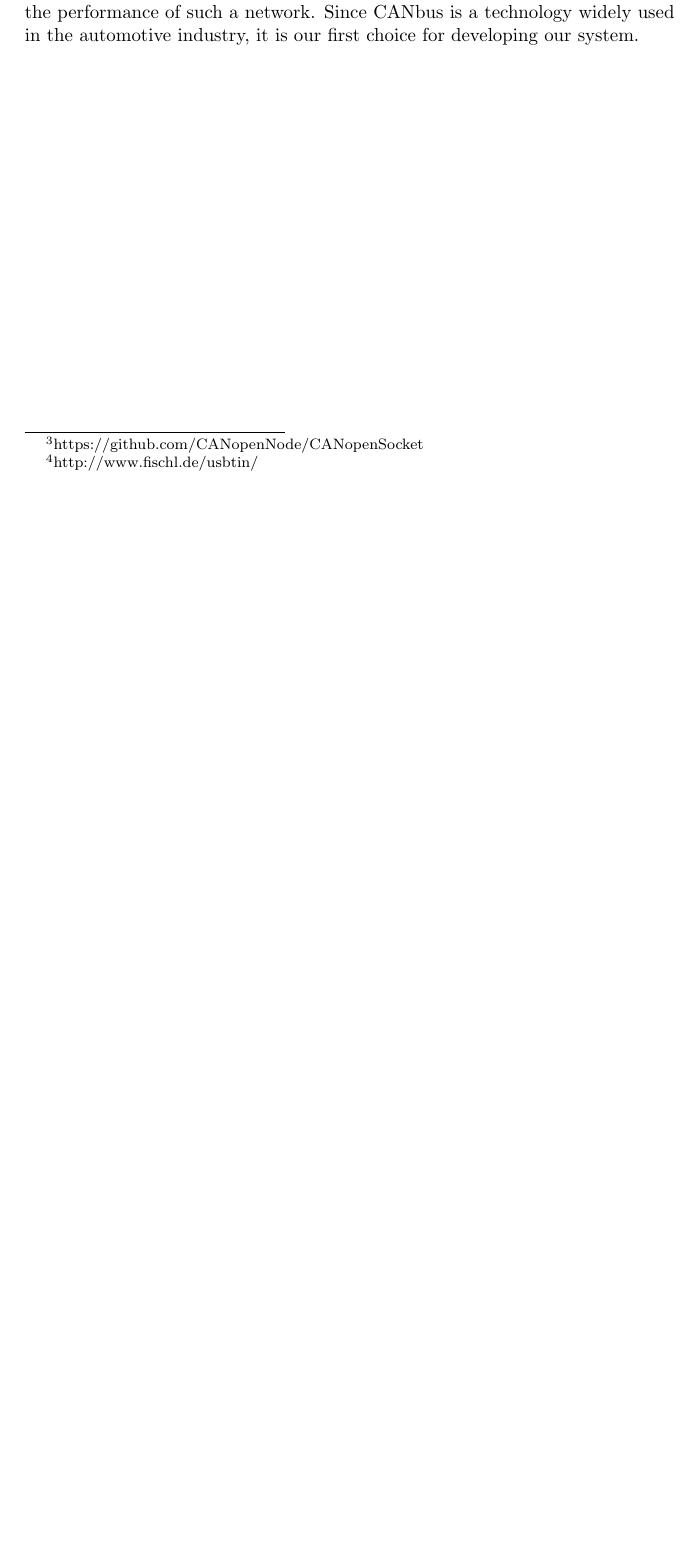
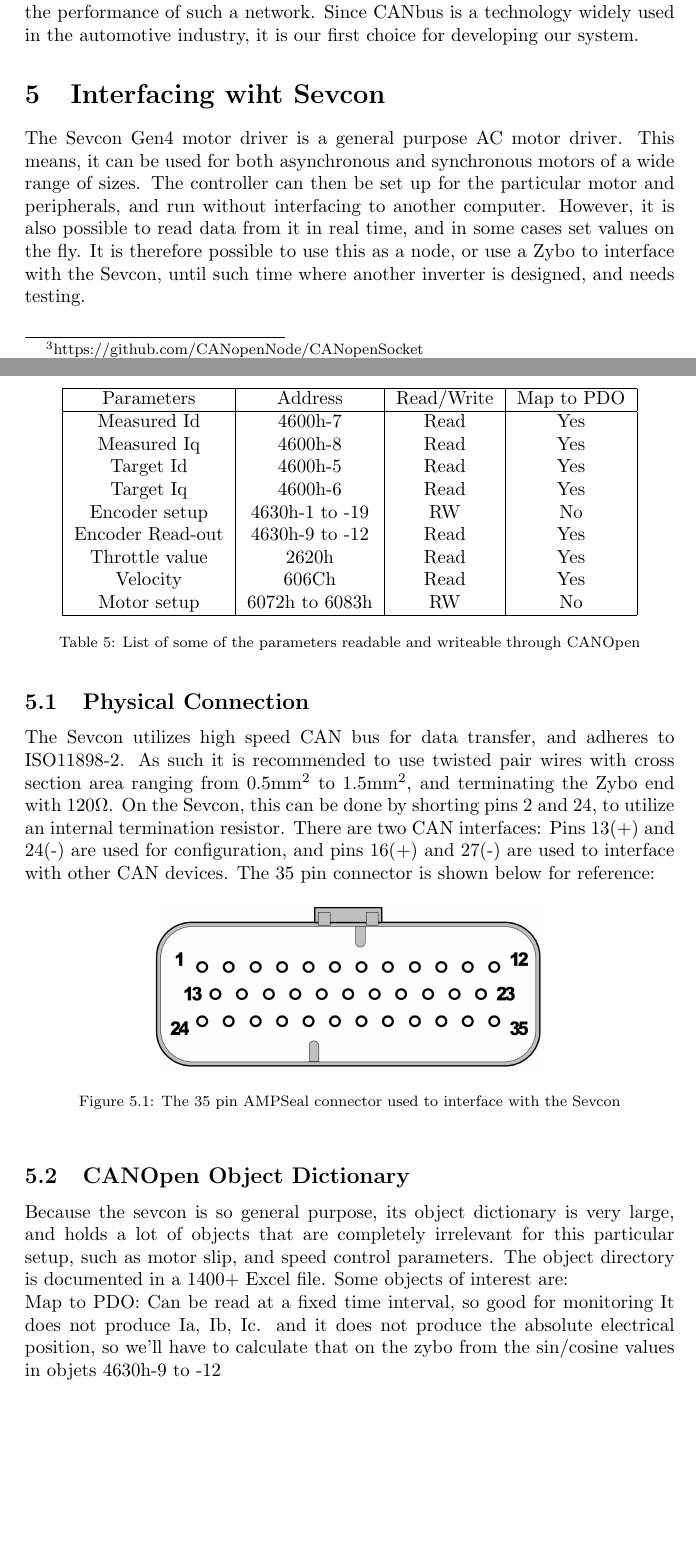
Before and after one commit to dieseld23/SEM2PRO, a LaTeX document (report/main.tex, which reads report/sections/interfacing_with_sevcon.tex): part of page 15 of 16 before the commit and two parts of pages 15 and 16 of 17 after it, the two joined at a grey line, cut so that both start at the same text, the shorter picture padded with empty space. Compiled offline with pdfLaTeX.

Commit message:
interfacing_with_sevcon

```diff
--- a/report/sections/interfacing_with_sevcon.tex
+++ b/report/sections/interfacing_with_sevcon.tex
@@ -5,0 +8,49 @@
+\section{Interfacing wiht Sevcon}\label{sec:interfacin_with_sevcon}
+The Sevcon Gen4 motor driver is a general purpose AC motor driver.
+This means, it can be used for both asynchronous and synchronous motors of a wide range of sizes.
+The controller can then be set up for the particular motor and peripherals, and run without interfacing to another computer.
+However, it is also possible to read data from it in real time, and in some cases set values on the fly.
+It is therefore possible to use this as a node, or use a Zybo to interface with the Sevcon, until such time where another inverter is designed, and needs testing. \\
+
+\subsection{Physical Connection}\label{sub:sevcon_physical_connection}
+The Sevcon utilizes high speed CAN bus for data transfer, and adheres to ISO11898-2.
+As such it is recommended to use twisted pair wires with cross section area ranging from $0.5 \si{\milli \meter \squared}$ to $1.5 \si{\milli \meter \squared}$, and terminating the Zybo end with $120 \si{\ohm}$.
+On the Sevcon, this can be done by shorting pins 2 and 24, to utilize an internal termination resistor.
+There are two CAN interfaces: Pins 13(+) and 24(-) are used for configuration, and pins 16(+) and 27(-) are used to interface with other CAN devices.
+The 35 pin connector is shown below for reference:
+
+\begin{figure}[h]
+	\centering
+	\includegraphics[width = 0.6\linewidth]{graphics/35_pin_dsub}
+	\caption{The 35 pin AMPSeal connector used to interface with the Sevcon}
+	\label{fig:35_pin_dsub}
+\end{figure}
+
+\subsection{CANOpen Object Dictionary}\label{sub:sevcon_object_dictionary}
+Because the sevcon is so general purpose, its object dictionary is very large, and holds a lot of objects that are completely irrelevant for this particular setup, such as motor slip, and speed control parameters.
+The object directory is documented in a 1400+ Excel file.
+Some objects of interest are:
+
+\begin{table}
+	\centering
+	\begin{tabular}{| c | c | c | c |}
+		\hline
+		Parameters & Address & Read/Write & Map to PDO \\ % Excel line
+		\hline
+		Measured Id & 4600h-7 & Read & Yes \\ %981
+		Measured Iq & 4600h-8 & Read & Yes \\ %982
+		Target Id & 4600h-5 & Read & Yes \\ %979
+		Target Iq & 4600h-6 & Read & Yes \\ %980
+		Encoder setup & 4630h-1 to -19 & RW & No \\%1129
+		Encoder Read-out & 4630h-9 to -12 & Read & Yes \\ %1137
+		Throttle value & 2620h & Read & Yes \\ %330
+		Velocity & 606Ch & Read & Yes \\ %1378
+		Motor setup & 6072h to 6083h & RW & No \\ %1380
+		\hline
+	\end{tabular}
+	\caption{List of some of the parameters readable and writeable through CANOpen}
+	\label{tab:parameters_of_interest}
+\end{table}
+
+Map to PDO: Can be read at a fixed time interval, so good for monitoring
+It does not produce Ia, Ib, Ic. and it does not produce the absolute electrical position, so we'll have to calculate that on the zybo from the sin/cosine values in objets 4630h-9 to -12
```
Also changed, not shown: report/main.tex (+1 -0 lines), report/graphics/35_pin_dsub.PNG (added), report/sections/interfacing_with_sevcon.tex (8 more changed lines), 1 other file.
